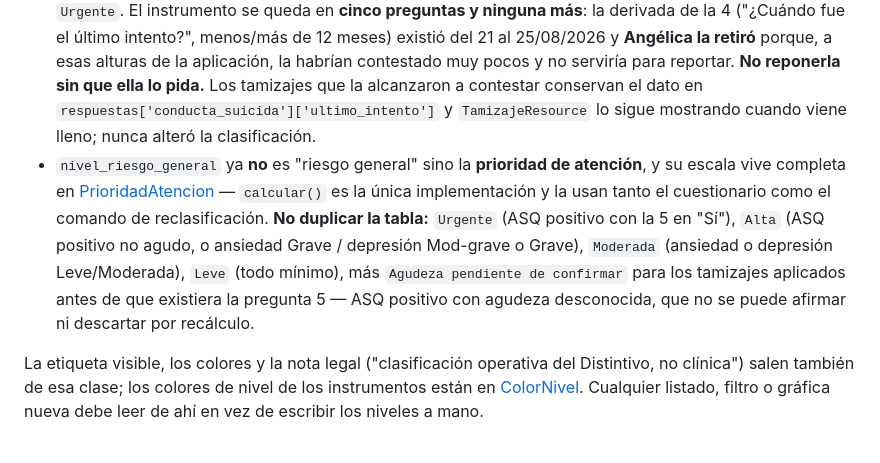
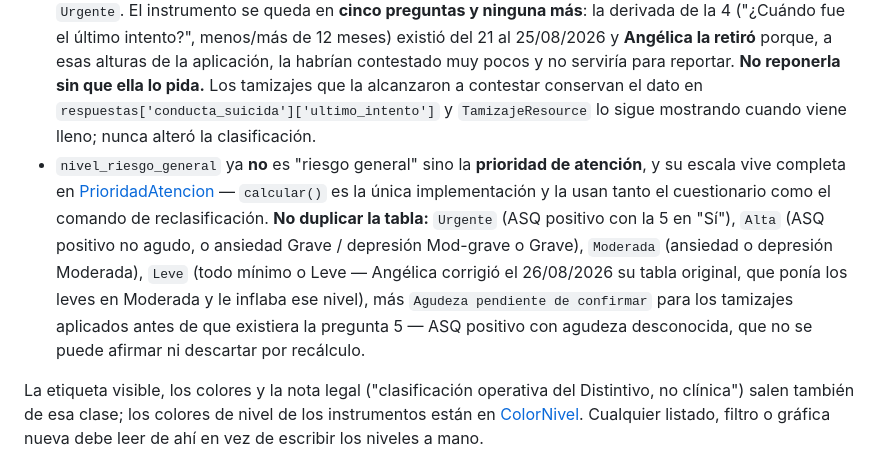
Before and after one commit to jesanchezfuturite/mas-feliz, a Markdown page: CLAUDE.md, the part around the change. Rendered like a GitHub page.

Commit message:
Documenta en CLAUDE.md la corrección de la escala del 26/08/2026
Co-Authored-By: Claude Fable 5 <noreply@anthropic.com>

```diff
--- a/CLAUDE.md
+++ b/CLAUDE.md
@@ -80,7 +80,7 @@ Todo el módulo de herramientas del panel empresa (Autoevaluación, Tamizajes, C
 - **GAD-7** (7 ítems 0–3): ≥15 Grave, ≥10 Moderada, ≥5 Leve, si no Mínima.
 - **PHQ-9** (9 ítems 0–3): ≥20 Grave, ≥15 Moderadamente grave, ≥10 Moderada, ≥5 Leve, si no Mínima.
 - **Conducta suicida (ASQ)**: el resultado son **solo dos valores** —`Negativo` / `Positivo`— y lo deciden los 4 ítems 0/1 (`ResponderTamizaje::NIVELES_SUICIDIO`). Es literal el recuadro "PARA LA REVISIÓN" de Angélica; el texto largo que lo acompaña es la *acción* (`ACCIONES_SUICIDIO`), no parte del nombre. **No volver a agregar un tercer valor a esta columna:** hubo `Evaluación Adicional` y después `Riesgo Agudo`, y ella reportó ambos. La **pregunta 5** ("¿Estás pensando en quitarte la vida en este momento?") solo se despliega si hubo algún "Sí" y **no cambia este resultado**: su efecto es subir la prioridad de atención a `Urgente`. El instrumento se queda en **cinco preguntas y ninguna más**: la derivada de la 4 ("¿Cuándo fue el último intento?", menos/más de 12 meses) existió del 21 al 25/08/2026 y **Angélica la retiró** porque, a esas alturas de la aplicación, la habrían contestado muy pocos y no serviría para reportar. **No reponerla sin que ella lo pida.** Los tamizajes que la alcanzaron a contestar conservan el dato en `respuestas['conducta_suicida']['ultimo_intento']` y `TamizajeResource` lo sigue mostrando cuando viene lleno; nunca alteró la clasificación.
-- `nivel_riesgo_general` ya **no** es "riesgo general" sino la **prioridad de atención**, y su escala vive completa en [PrioridadAtencion](app/Support/PrioridadAtencion.php) — `calcular()` es la única implementación y la usan tanto el cuestionario como el comando de reclasificación. **No duplicar la tabla:** `Urgente` (ASQ positivo con la 5 en "Sí"), `Alta` (ASQ positivo no agudo, o ansiedad Grave / depresión Mod-grave o Grave), `Moderada` (ansiedad o depresión Leve/Moderada), `Leve` (todo mínimo), más `Agudeza pendiente de confirmar` para los tamizajes aplicados antes de que existiera la pregunta 5 — ASQ positivo con agudeza desconocida, que no se puede afirmar ni descartar por recálculo.
+- `nivel_riesgo_general` ya **no** es "riesgo general" sino la **prioridad de atención**, y su escala vive completa en [PrioridadAtencion](app/Support/PrioridadAtencion.php) — `calcular()` es la única implementación y la usan tanto el cuestionario como el comando de reclasificación. **No duplicar la tabla:** `Urgente` (ASQ positivo con la 5 en "Sí"), `Alta` (ASQ positivo no agudo, o ansiedad Grave / depresión Mod-grave o Grave), `Moderada` (ansiedad o depresión Moderada), `Leve` (todo mínimo o Leve — Angélica corrigió el 26/08/2026 su tabla original, que ponía los leves en Moderada y le inflaba ese nivel), más `Agudeza pendiente de confirmar` para los tamizajes aplicados antes de que existiera la pregunta 5 — ASQ positivo con agudeza desconocida, que no se puede afirmar ni descartar por recálculo.
 
 La etiqueta visible, los colores y la nota legal ("clasificación operativa del Distintivo, no clínica") salen también de esa clase; los colores de nivel de los instrumentos están en [ColorNivel](app/Support/ColorNivel.php). Cualquier listado, filtro o gráfica nueva debe leer de ahí en vez de escribir los niveles a mano.
 
```
